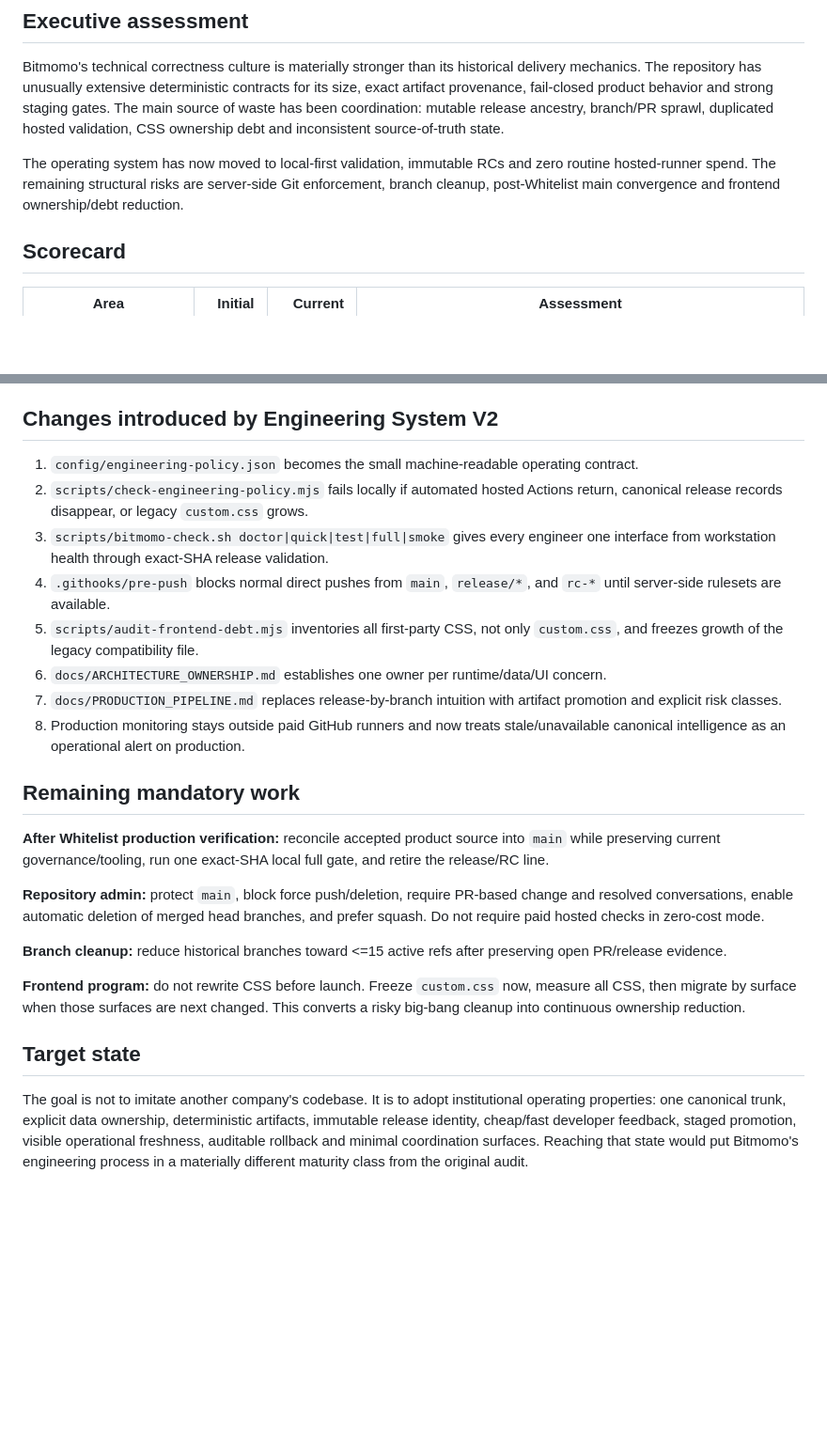
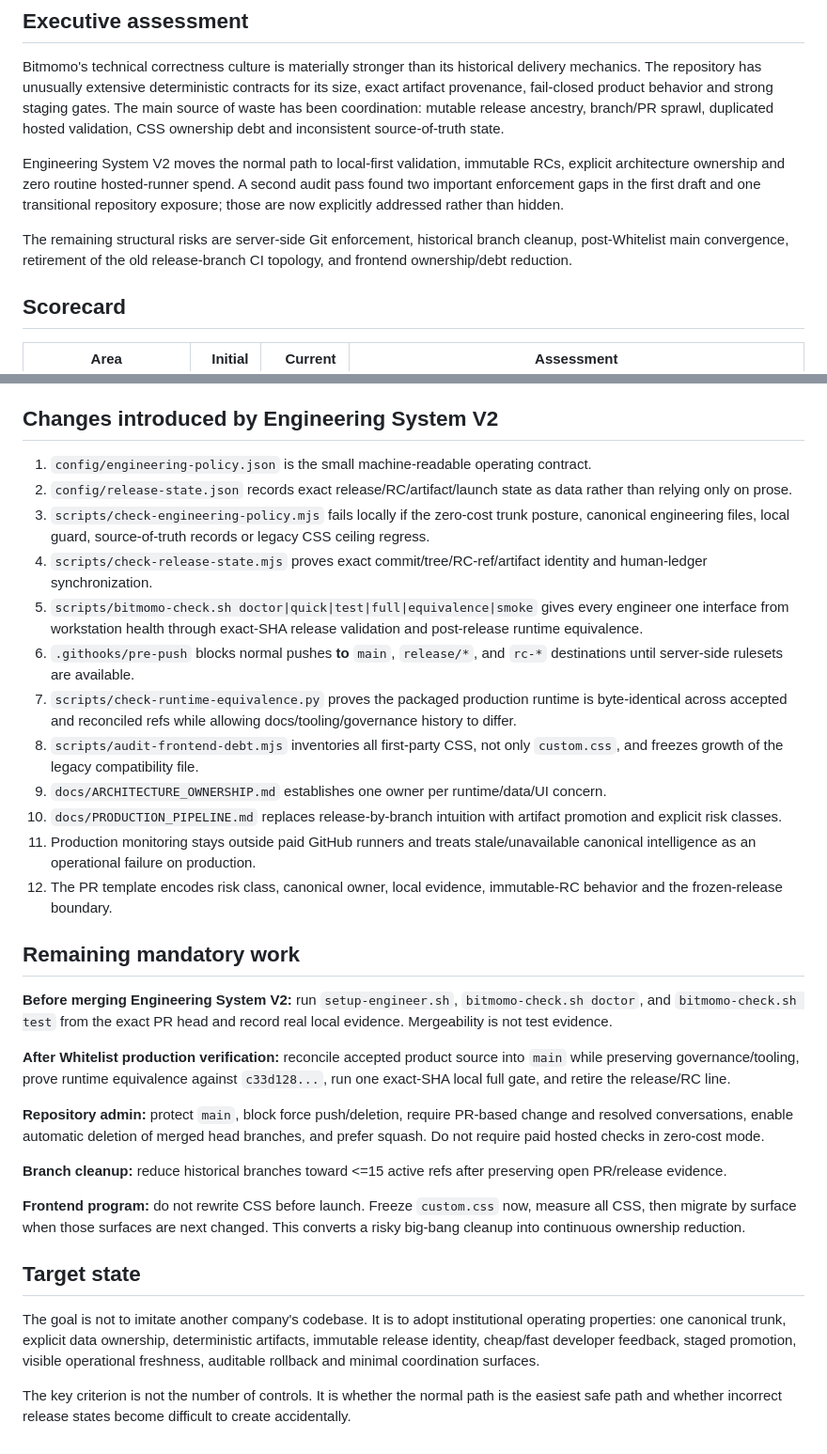
Before and after one commit to fahlm/bitmomo, a Markdown page: docs/audits/ENGINEERING_SYSTEM_AUDIT_2026-09-16.md, 2 parts joined by grey strips. Shown at 94% size. Rendered like a GitHub page; blank space fills up the shorter version.

Commit message:
docs: record second-pass engineering audit findings

```diff
--- a/docs/audits/ENGINEERING_SYSTEM_AUDIT_2026-09-16.md
+++ b/docs/audits/ENGINEERING_SYSTEM_AUDIT_2026-09-16.md
@@ -4,7 +4,9 @@
 
 Bitmomo's technical correctness culture is materially stronger than its historical delivery mechanics. The repository has unusually extensive deterministic contracts for its size, exact artifact provenance, fail-closed product behavior and strong staging gates. The main source of waste has been coordination: mutable release ancestry, branch/PR sprawl, duplicated hosted validation, CSS ownership debt and inconsistent source-of-truth state.
 
-The operating system has now moved to local-first validation, immutable RCs and zero routine hosted-runner spend. The remaining structural risks are server-side Git enforcement, branch cleanup, post-Whitelist main convergence and frontend ownership/debt reduction.
+Engineering System V2 moves the normal path to local-first validation, immutable RCs, explicit architecture ownership and zero routine hosted-runner spend. A second audit pass found two important enforcement gaps in the first draft and one transitional repository exposure; those are now explicitly addressed rather than hidden.
+
+The remaining structural risks are server-side Git enforcement, historical branch cleanup, post-Whitelist main convergence, retirement of the old release-branch CI topology, and frontend ownership/debt reduction.
 
 ## Scorecard
 
@@ -30,18 +49,24 @@ The operating system has now moved to local-first validation, immutable RCs and
 
 ## Changes introduced by Engineering System V2
 
-1. `config/engineering-policy.json` becomes the small machine-readable operating contract.
-2. `scripts/check-engineering-policy.mjs` fails locally if automated hosted Actions return, canonical release records disappear, or legacy `custom.css` grows.
-3. `scripts/bitmomo-check.sh doctor|quick|test|full|smoke` gives every engineer one interface from workstation health through exact-SHA release validation.
-4. `.githooks/pre-push` blocks normal direct pushes from `main`, `release/*`, and `rc-*` until server-side rulesets are available.
-5. `scripts/audit-frontend-debt.mjs` inventories all first-party CSS, not only `custom.css`, and freezes growth of the legacy compatibility file.
-6. `docs/ARCHITECTURE_OWNERSHIP.md` establishes one owner per runtime/data/UI concern.
-7. `docs/PRODUCTION_PIPELINE.md` replaces release-by-branch intuition with artifact promotion and explicit risk classes.
-8. Production monitoring stays outside paid GitHub runners and now treats stale/unavailable canonical intelligence as an operational alert on production.
+1. `config/engineering-policy.json` is the small machine-readable operating contract.
+2. `config/release-state.json` records exact release/RC/artifact/launch state as data rather than relying only on prose.
+3. `scripts/check-engineering-policy.mjs` fails locally if the zero-cost trunk posture, canonical engineering files, local guard, source-of-truth records or legacy CSS ceiling regress.
+4. `scripts/check-release-state.mjs` proves exact commit/tree/RC-ref/artifact identity and human-ledger synchronization.
+5. `scripts/bitmomo-check.sh doctor|quick|test|full|equivalence|smoke` gives every engineer one interface from workstation health through exact-SHA release validation and post-release runtime equivalence.
+6. `.githooks/pre-push` blocks normal pushes **to** `main`, `release/*`, and `rc-*` destinations until server-side rulesets are available.
+7. `scripts/check-runtime-equivalence.py` proves the packaged production runtime is byte-identical across accepted and reconciled refs while allowing docs/tooling/governance history to differ.
+8. `scripts/audit-frontend-debt.mjs` inventories all first-party CSS, not only `custom.css`, and freezes growth of the legacy compatibility file.
+9. `docs/ARCHITECTURE_OWNERSHIP.md` establishes one owner per runtime/data/UI concern.
+10. `docs/PRODUCTION_PIPELINE.md` replaces release-by-branch intuition with artifact promotion and explicit risk classes.
+11. Production monitoring stays outside paid GitHub runners and treats stale/unavailable canonical intelligence as an operational failure on production.
+12. The PR template encodes risk class, canonical owner, local evidence, immutable-RC behavior and the frozen-release boundary.
 
 ## Remaining mandatory work
 
-**After Whitelist production verification:** reconcile accepted product source into `main` while preserving current governance/tooling, run one exact-SHA local full gate, and retire the release/RC line.
+**Before merging Engineering System V2:** run `setup-engineer.sh`, `bitmomo-check.sh doctor`, and `bitmomo-check.sh test` from the exact PR head and record real local evidence. Mergeability is not test evidence.
+
+**After Whitelist production verification:** reconcile accepted product source into `main` while preserving governance/tooling, prove runtime equivalence against `c33d128...`, run one exact-SHA local full gate, and retire the release/RC line.
 
 **Repository admin:** protect `main`, block force push/deletion, require PR-based change and resolved conversations, enable automatic deletion of merged head branches, and prefer squash. Do not require paid hosted checks in zero-cost mode.
 
@@ -51,4 +76,6 @@ The operating system has now moved to local-first validation, immutable RCs and
 
 ## Target state
 
-The goal is not to imitate another company's codebase. It is to adopt institutional operating properties: one canonical trunk, explicit data ownership, deterministic artifacts, immutable release identity, cheap/fast developer feedback, staged promotion, visible operational freshness, auditable rollback and minimal coordination surfaces. Reaching that state would put Bitmomo's engineering process in a materially different maturity class from the original audit.
+The goal is not to imitate another company's codebase. It is to adopt institutional operating properties: one canonical trunk, explicit data ownership, deterministic artifacts, immutable release identity, cheap/fast developer feedback, staged promotion, visible operational freshness, auditable rollback and minimal coordination surfaces.
+
+The key criterion is not the number of controls. It is whether the normal path is the easiest safe path and whether incorrect release states become difficult to create accidentally.
```
Also changed, not shown: other parts of docs/audits/ENGINEERING_SYSTEM_AUDIT_2026-09-16.md (+22 -5 lines).
